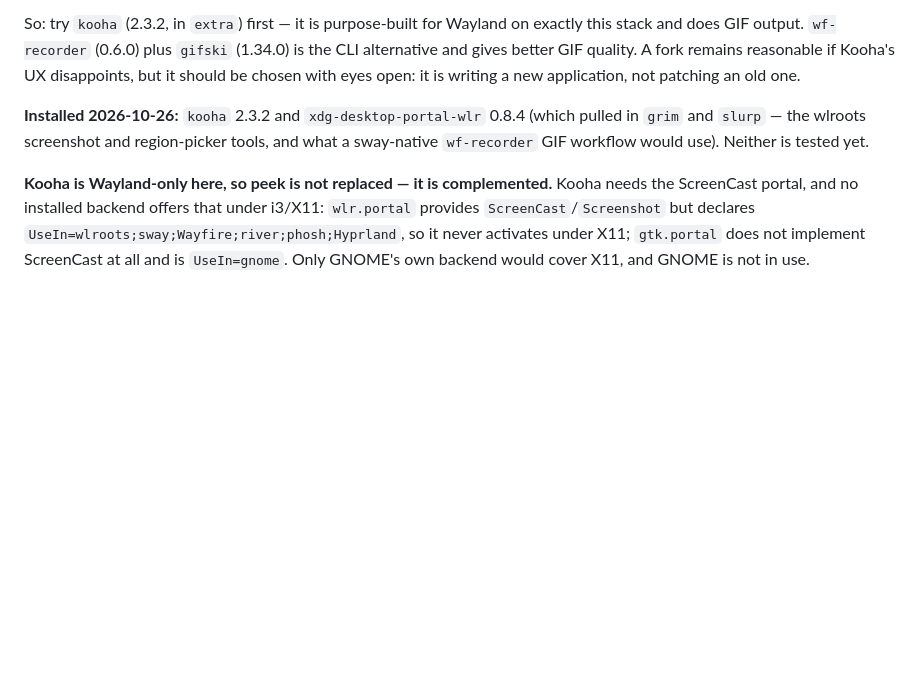
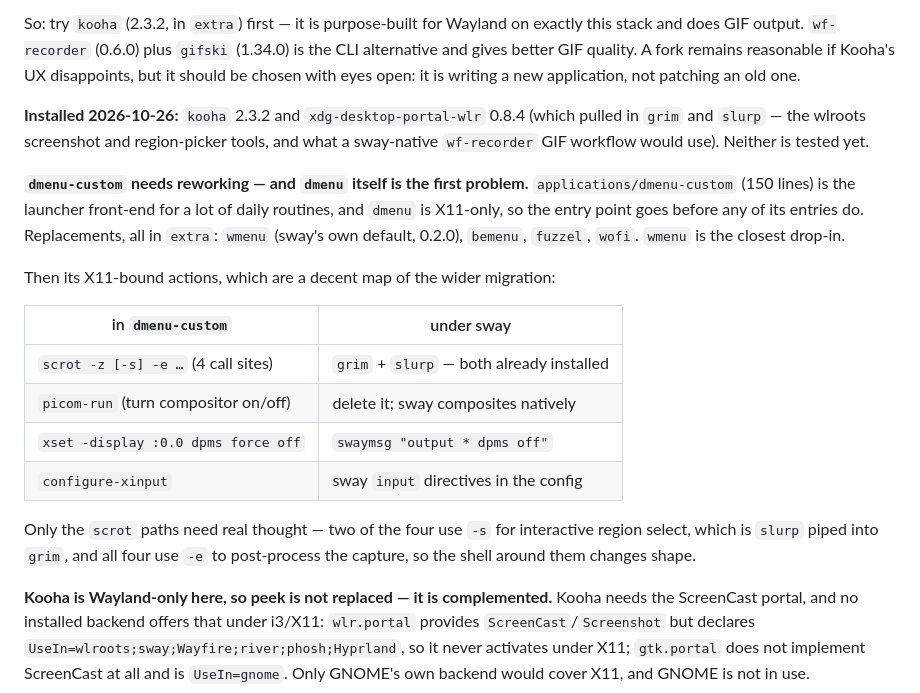
Before and after one commit to hacmorgan/hq, a Markdown page: etc/boxes/enzo-arch.md, the part around the change. Rendered like a GitHub page; blank space fills up the shorter version.

Commit message:
boxes: enzo — track dmenu-custom in the Wayland tooling item
Hamish flagged its scrot, picom and xinput bits. Inspecting it, dmenu
itself is X11-only too, so the launcher goes before any of its entries
do -- wmenu is the closest drop-in and is already sway's default.

Maps each X11-bound action to its sway equivalent. Only the scrot paths
need real thought: two use -s for region select (slurp into grim) and
all four use -e to post-process, so the surrounding shell changes shape.

Not actioned -- tracked only, per Hamish.

Co-Authored-By: Claude Opus 5 <noreply@anthropic.com>

```diff
--- a/etc/boxes/enzo-arch.md
+++ b/etc/boxes/enzo-arch.md
@@ -317,6 +317,25 @@ it is writing a new application, not patching an old one.
 tools, and what a sway-native `wf-recorder` GIF workflow would use). Neither is
 tested yet.
 
+**`dmenu-custom` needs reworking — and `dmenu` itself is the first problem.**
+`applications/dmenu-custom` (150 lines) is the launcher front-end for a lot of
+daily routines, and `dmenu` is X11-only, so the entry point goes before any of
+its entries do. Replacements, all in `extra`: `wmenu` (sway's own default,
+0.2.0), `bemenu`, `fuzzel`, `wofi`. `wmenu` is the closest drop-in.
+
+Then its X11-bound actions, which are a decent map of the wider migration:
+
+| in `dmenu-custom` | under sway |
+|---|---|
+| `scrot -z [-s] -e …` (4 call sites) | `grim` + `slurp` — both already installed |
+| `picom-run` (turn compositor on/off) | delete it; sway composites natively |
+| `xset -display :0.0 dpms force off` | `swaymsg "output * dpms off"` |
+| `configure-xinput` | sway `input` directives in the config |
+
+Only the `scrot` paths need real thought — two of the four use `-s` for
+interactive region select, which is `slurp` piped into `grim`, and all four use
+`-e` to post-process the capture, so the shell around them changes shape.
+
 **Kooha is Wayland-only here, so peek is not replaced — it is complemented.**
 Kooha needs the ScreenCast portal, and no installed backend offers that under
 i3/X11: `wlr.portal` provides `ScreenCast`/`Screenshot` but declares
```
